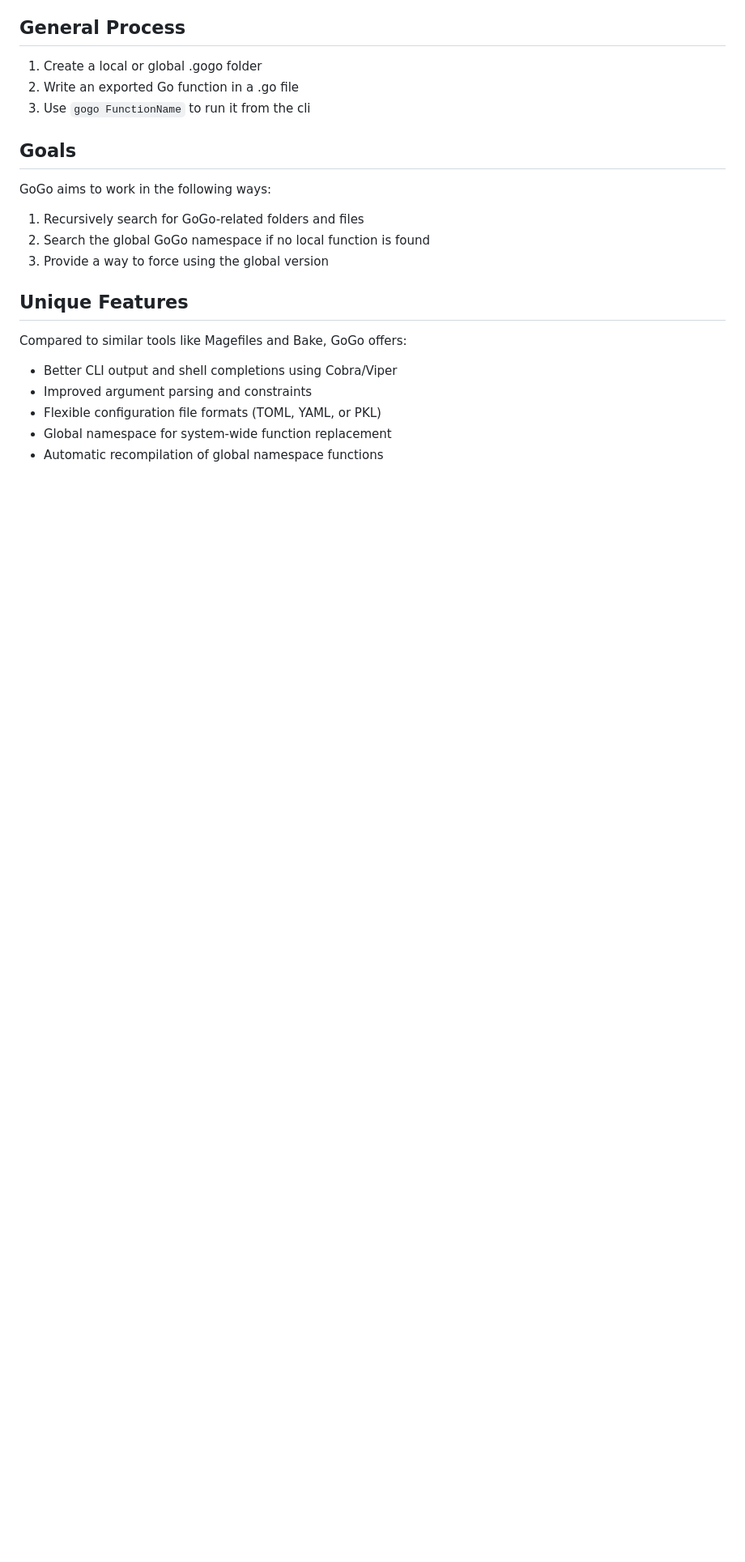
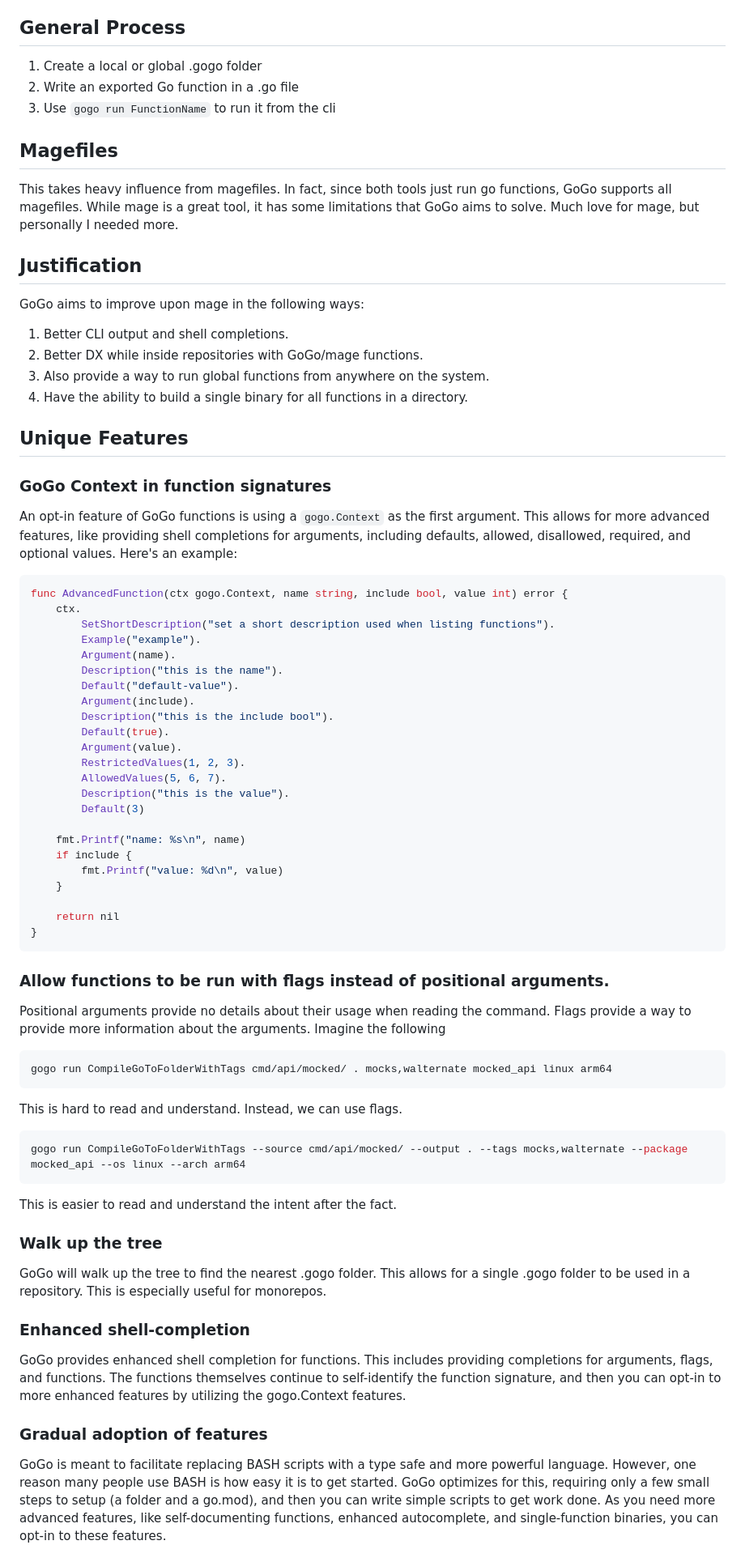
Before and after one commit to 2bit-software/gogo, a Markdown page: README.md, the part around one of its changes. Shown at 81% size. Drawn GitHub-style; blank space fills up the shorter version.

Commit message:
doc: improved readme

````diff
--- a/README.md
+++ b/README.md
@@ -20,22 +20,71 @@ GoGo is a versatile tool designed to simplify the execution of Go functions acro
 
 1. Create a local or global .gogo folder
 2. Write an exported Go function in a .go file
-3. Use `gogo FunctionName` to run it from the cli
+3. Use `gogo run FunctionName` to run it from the cli
 
-## Goals
+## Magefiles
+This takes heavy influence from magefiles. In fact, since both tools just run go functions, GoGo supports all magefiles.
+While mage is a great tool, it has some limitations that GoGo aims to solve. Much love for mage, but personally I needed more.
 
-GoGo aims to work in the following ways:
+## Justification
 
-1. Recursively search for GoGo-related folders and files
-2. Search the global GoGo namespace if no local function is found
-3. Provide a way to force using the global version
+GoGo aims to improve upon mage in the following ways:
+1. Better CLI output and shell completions.
+2. Better DX while inside repositories with GoGo/mage functions.
+3. Also provide a way to run global functions from anywhere on the system.
+4. Have the ability to build a single binary for all functions in a directory.
 
 ## Unique Features
 
-Compared to similar tools like Magefiles and Bake, GoGo offers:
+### GoGo Context in function signatures
+An opt-in feature of GoGo functions is using a `gogo.Context` as the first argument. This allows for more advanced features, like providing shell completions for arguments, including defaults, allowed, disallowed, required, and optional values.
+Here's an example:
+```go
+func AdvancedFunction(ctx gogo.Context, name string, include bool, value int) error {
+	ctx.
+		SetShortDescription("set a short description used when listing functions").
+		Example("example").
+		Argument(name).
+		Description("this is the name").
+		Default("default-value").
+		Argument(include).
+		Description("this is the include bool").
+		Default(true).
+		Argument(value).
+		RestrictedValues(1, 2, 3).
+		AllowedValues(5, 6, 7).
+		Description("this is the value").
+		Default(3)
 
-- Better CLI output and shell completions using Cobra/Viper
-- Improved argument parsing and constraints
-- Flexible configuration file formats (TOML, YAML, or PKL)
-- Global namespace for system-wide function replacement
-- Automatic recompilation of global namespace functions
+	fmt.Printf("name: %s\n", name)
+	if include {
+		fmt.Printf("value: %d\n", value)
+	}
+
+	return nil
+}
+```
+
+### Allow functions to be run with flags instead of positional arguments.
+Positional arguments provide no details about their usage when reading the command. Flags provide a way to provide more information about the arguments.
+Imagine the following
+```bash
+gogo run CompileGoToFolderWithTags cmd/api/mocked/ . mocks,walternate mocked_api linux arm64
+```
+
+This is hard to read and understand. Instead, we can use flags.
+```bash
+gogo run CompileGoToFolderWithTags --source cmd/api/mocked/ --output . --tags mocks,walternate --package mocked_api --os linux --arch arm64
+```
+This is easier to read and understand the intent after the fact.
+
+### Walk up the tree
+GoGo will walk up the tree to find the nearest .gogo folder. This allows for a single .gogo folder to be used in a repository. This is especially useful for monorepos.
+
+### Enhanced shell-completion
+GoGo provides enhanced shell completion for functions. This includes providing completions for arguments, flags, and functions. The functions themselves continue to self-identify the function signature, and then you can opt-in to more enhanced features by utilizing the gogo.Context features.
+
+### Gradual adoption of features
+GoGo is meant to facilitate replacing BASH scripts with a type safe and more powerful language. However, one reason many people use BASH is how easy it is to get started. GoGo optimizes for this, requiring only a few small steps to setup (a folder and a go.mod), and then you can write simple scripts to get work done.
+As you need more advanced features, like self-documenting functions, enhanced autocomplete, and single-function binaries, you can opt-in to these features.
+
````
Also changed, not shown: other parts of README.md (+6 -13 lines).
